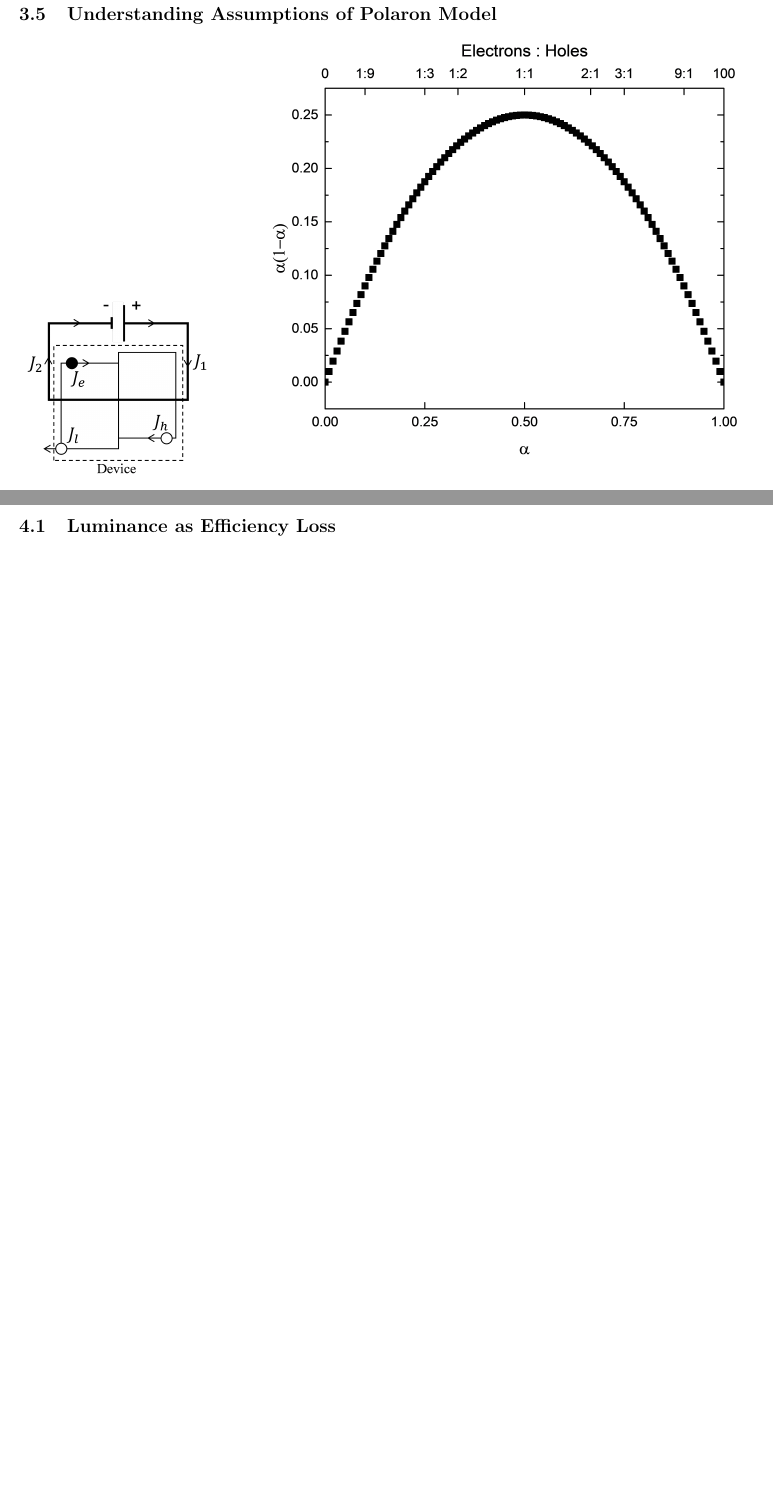
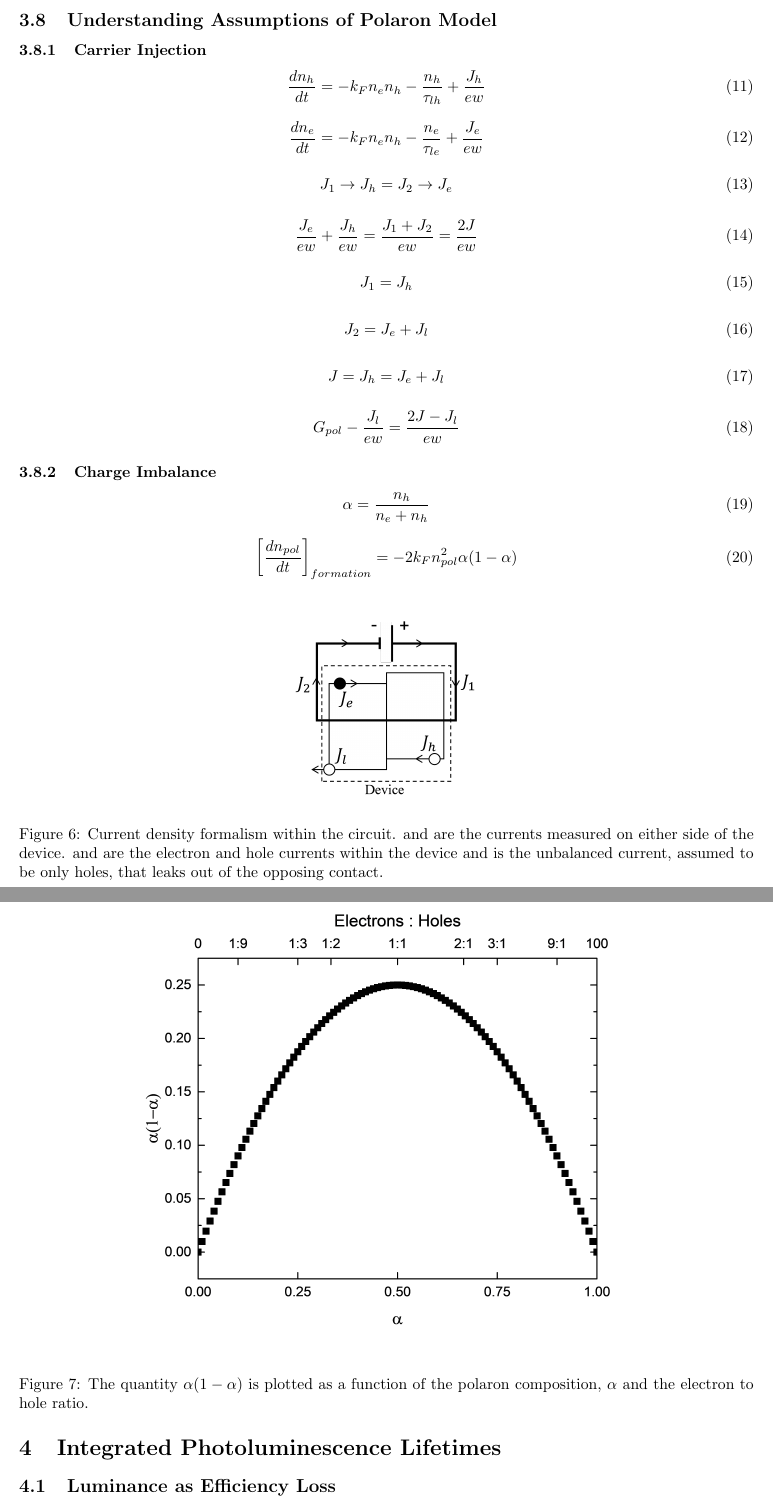
Before and after one commit to kwhershey/thesis, a LaTeX thesis (thesis.tex, which reads sections/unified.tex): two parts of pages 11 and 12 of 23 before the commit and two parts of pages 12 and 13 of 24 after it, joined at a grey line, cut so that both start at the same text, the shorter picture padded with empty space. Compiled offline with pdfLaTeX.

Commit message:
figures and equations into unified

```diff
--- a/sections/unified.tex
+++ b/sections/unified.tex
@@ -25,4 +112,73 @@
 \subsection{Understanding Assumptions of Polaron Model}
+\subsubsection{Carrier Injection}
+
+\begin{equation}
+\frac{dn_h}{dt}=-k_Fn_en_h-\frac{n_h}{\tau_{lh}}+\frac{J_h}{ew}
+\label{eqn:hole_rate}
+\end{equation}
+
+\begin{equation}
+\frac{dn_e}{dt}=-k_Fn_en_h-\frac{n_e}{\tau_{le}}+\frac{J_e}{ew}
+\label{eqn:electron_rate}
+\end{equation}
+
+\begin{equation}
+J_1\rightarrow J_h = J_2 \rightarrow J_e
+\label{eqn:current_no_leakage}
+\end{equation}
+
+\begin{equation}
+\frac{J_e}{ew}+\frac{J_h}{ew}=\frac{J_1+J_2}{ew}=\frac{2J}{ew}
+\label{eqn:injected_polarons_no_leakage}
+\end{equation}
+
+\begin{equation}
+J_1=J_h
+\label{eqn:current_holes_leakage}
+\end{equation}
+
+\begin{equation}
+J_2=J_e+J_l
+\label{eqn:current_electrons_leakage}
+\end{equation}
+
+\begin{equation}
+J=J_h=J_e+J_l
+\label{eqn:current_continuity_leakage}
+\end{equation}
+
+\begin{equation}
+G_{pol}-\frac{J_l}{ew}=\frac{2J-J_l}{ew}
+\label{polaron_generation}
+\end{equation}
+
+\subsubsection{Charge Imbalance}
+
+\begin{equation}
+\alpha=\frac{n_h}{n_e+n_h}
+\label{eqn:charge_ratio}
+\end{equation}
+
+\begin{equation}
+\left[\frac{dn_{pol}}{dt}\right]_{formation}=-2k_Fn_{pol}^2\alpha(1-\alpha)
+\label{eqn:exciton_formation_charge_ratio}
+\end{equation}
+
+
+
+\begin{figure}[h]
+\centering
 \includegraphics[scale=.1]{unified/currentDiagram}
+\caption{Current density formalism within the circuit. and are the currents measured on either side of the device. and are the electron and hole currents within the device and is the unbalanced current, assumed to be only holes, that leaks out of the opposing contact.}
+\label{fig:currentDiagram}
+\end{figure}
+
+\begin{figure}[h]
+\centering
 \includegraphics[scale=.1]{unified/EHratio}
+\caption{The quantity $\alpha(1-\alpha)$ is plotted as a function of the polaron composition, $\alpha$ and the electron to hole ratio.}
+\label{fig:EHratio}
+\end{figure}
+
+\ifcsdef{mainfile}{}{\bibliography{../thesis}}
 \end{document}
--- a/thesis.tex
+++ b/thesis.tex
@@ -3,6 +3,8 @@
 \usepackage{appendix}
 \usepackage{graphicx}
 \usepackage[hidelinks]{hyperref}
+\usepackage{etoolbox}
+\bibliographystyle{acm}
 \graphicspath{{images/}{../images/}}
 \usepackage{bibentry}
 \nobibliography*
```
Also changed, not shown: sections/data.tex (+1 -0 lines), sections/future.tex (+4 -0 lines), sections/hoye.tex (+4 -0 lines), sections/integratedLifetime.tex (+1 -0 lines), sections/lifetimeApplications.tex (+4 -0 lines), sections/oleds.tex (+5 -0 lines), sections/orgSemiconductors.tex (+4 -0 lines), sections/outCoupling.tex (+5 -0 lines), sections/unified.pdf (added), thesis.pdf, sections/unified.tex (93 more changed lines), thesis.tex (5 more changed lines), 8 other files.
